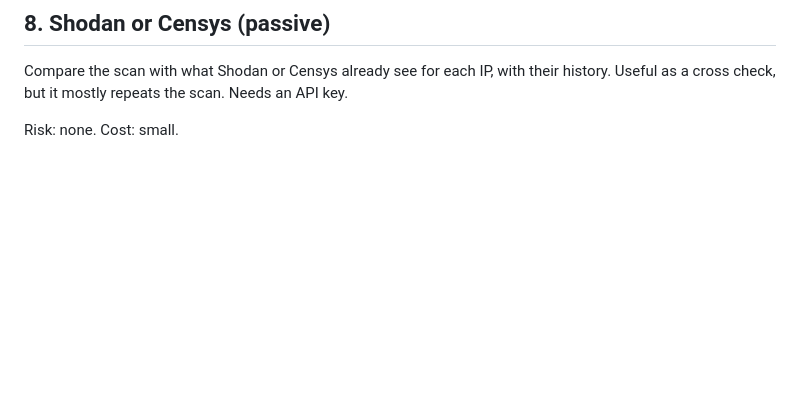
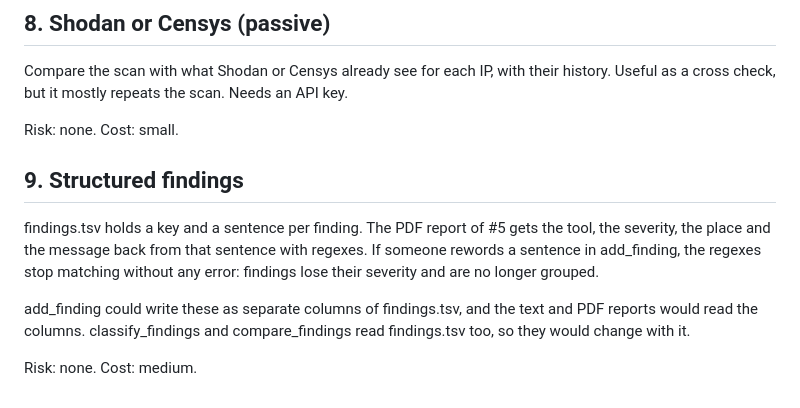
Before and after one commit to stephdl/external-scan, a Markdown page: IDEAS.md, the part around the change. Rendered like a GitHub page; blank space fills up the shorter version.

Commit message:
docs: add the structured findings idea

```diff
--- a/IDEAS.md
+++ b/IDEAS.md
@@ -95,3 +95,17 @@ history. Useful as a cross check, but it mostly repeats the scan. Needs an API
 key.
 
 Risk: none. Cost: small.
+
+## 9. Structured findings
+
+findings.tsv holds a key and a sentence per finding. The PDF report of #5
+gets the tool, the severity, the place and the message back from that
+sentence with regexes. If someone rewords a sentence in add_finding, the
+regexes stop matching without any error: findings lose their severity and
+are no longer grouped.
+
+add_finding could write these as separate columns of findings.tsv, and the
+text and PDF reports would read the columns. classify_findings and
+compare_findings read findings.tsv too, so they would change with it.
+
+Risk: none. Cost: medium.
```
